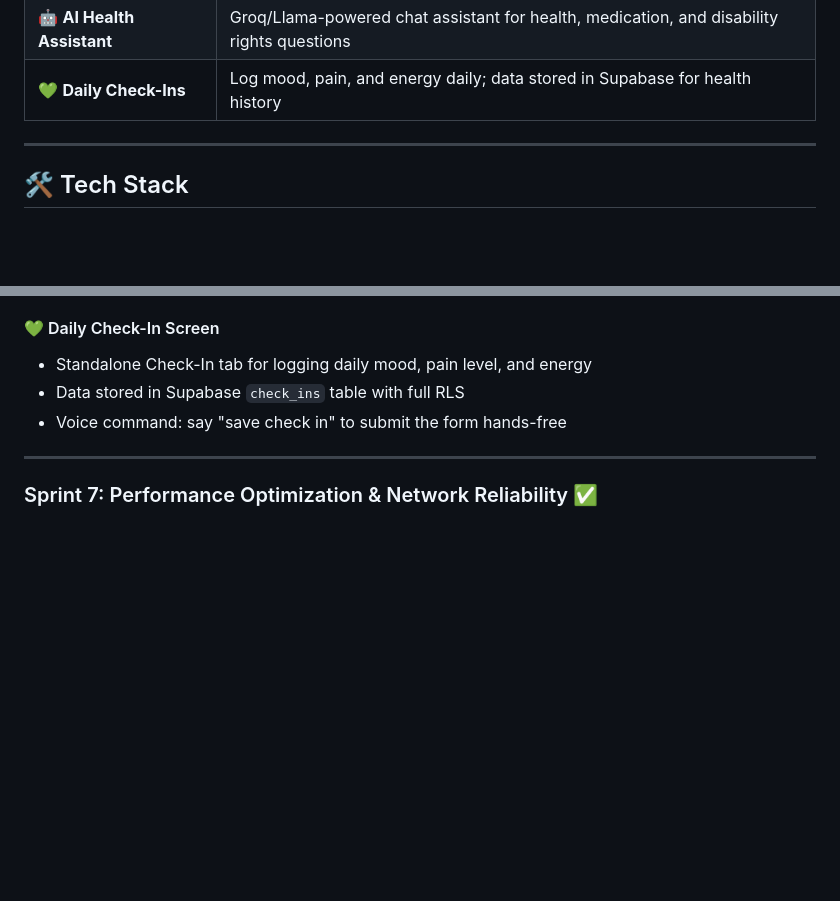
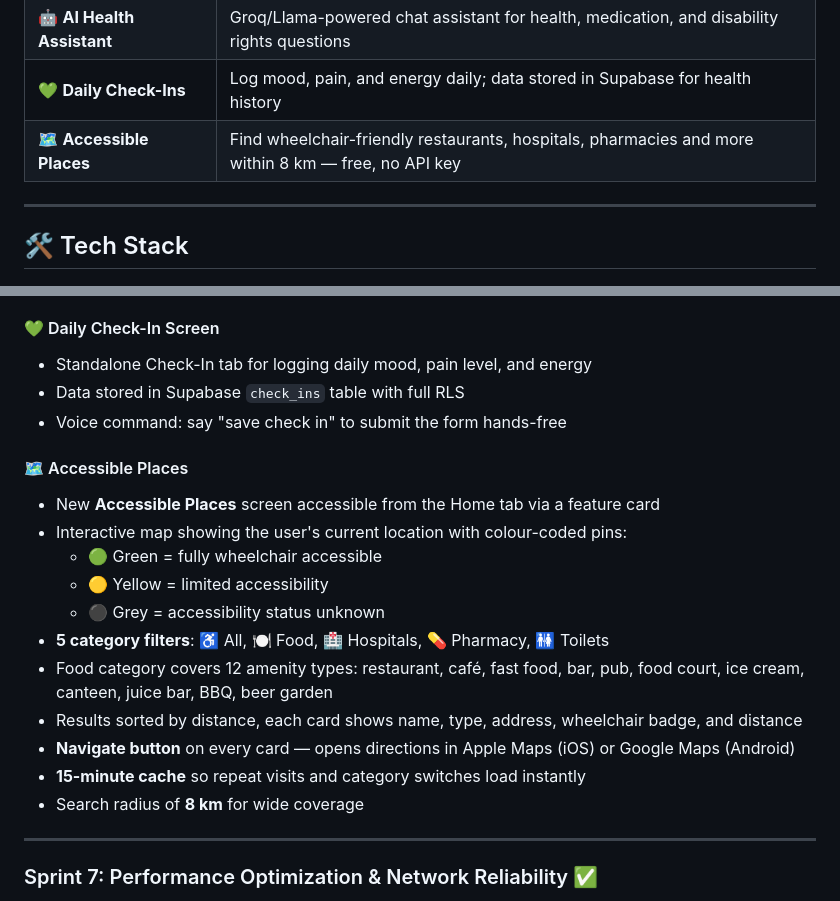
Before and after one commit to rezwanurrahman00/acessaid-i8, a Markdown page: README.md, 2 parts joined by grey strips. Drawn GitHub-style; blank space fills up the shorter version.

Commit message:
docs: add Sprint 6 accessible places to README

```diff
--- a/README.md
+++ b/README.md
@@ -19,6 +19,7 @@ AccessAid is a React Native accessibility app built for persons with disabilitie
 | 👋 **Onboarding** | 5-slide animated walkthrough shown once after sign-up, introducing every key feature |
 | 🤖 **AI Health Assistant** | Groq/Llama-powered chat assistant for health, medication, and disability rights questions |
 | 💚 **Daily Check-Ins** | Log mood, pain, and energy daily; data stored in Supabase for health history |
+| 🗺️ **Accessible Places** | Find wheelchair-friendly restaurants, hospitals, pharmacies and more within 8 km — free, no API key |
 
 ---
 
@@ -436,6 +437,19 @@ Additionally, polish dark mode across the full app so that every screen, button,
 - Data stored in Supabase `check_ins` table with full RLS
 - Voice command: say "save check in" to submit the form hands-free
 
+#### 🗺️ Accessible Places
+- New **Accessible Places** screen accessible from the Home tab via a feature card
+- Interactive map showing the user's current location with colour-coded pins:
+  - 🟢 Green = fully wheelchair accessible
+  - 🟡 Yellow = limited accessibility
+  - ⚫ Grey = accessibility status unknown
+- **5 category filters**: ♿ All, 🍽️ Food, 🏥 Hospitals, 💊 Pharmacy, 🚻 Toilets
+- Food category covers 12 amenity types: restaurant, café, fast food, bar, pub, food court, ice cream, canteen, juice bar, BBQ, beer garden
+- Results sorted by distance, each card shows name, type, address, wheelchair badge, and distance
+- **Navigate button** on every card — opens directions in Apple Maps (iOS) or Google Maps (Android)
+- **15-minute cache** so repeat visits and category switches load instantly
+- Search radius of **8 km** for wide coverage
+
 ---
 ### Sprint 7: Performance Optimization & Network Reliability ✅
 
```
